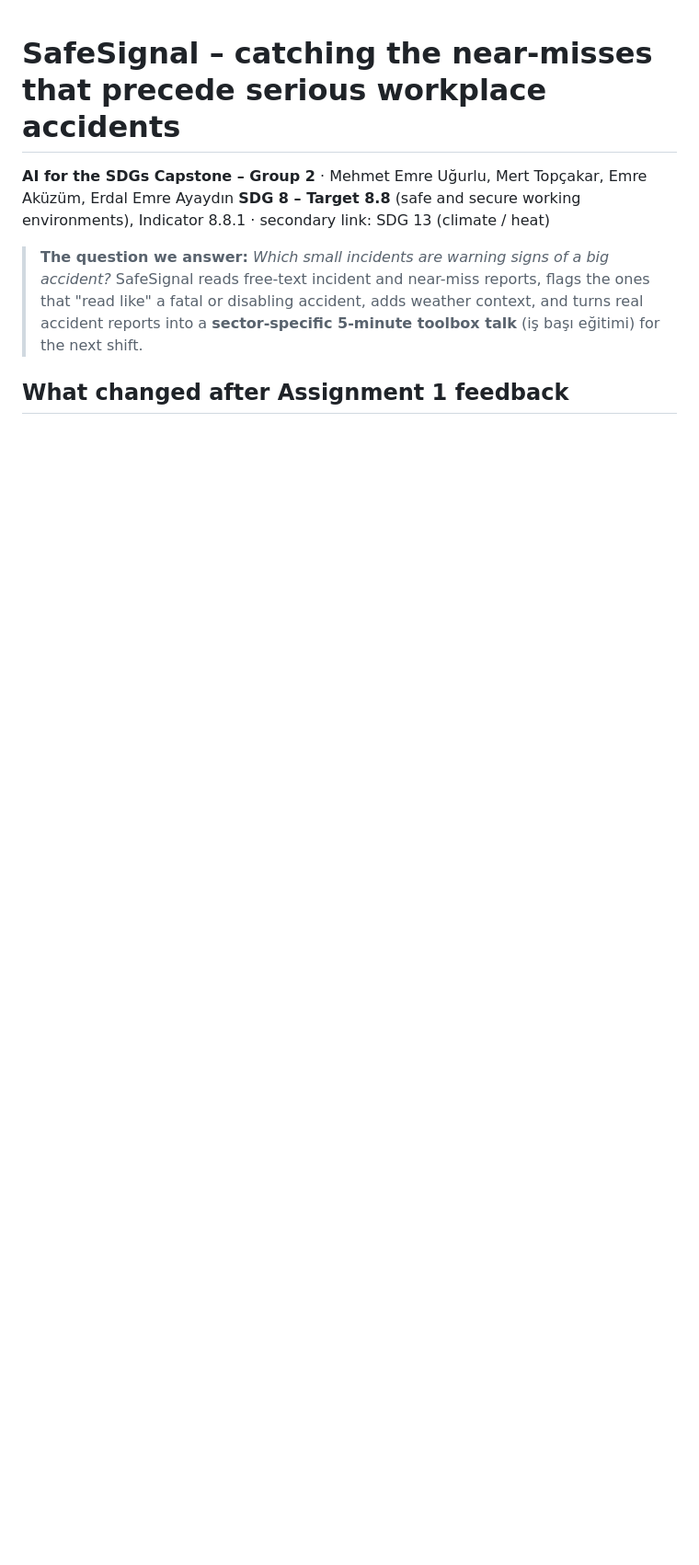
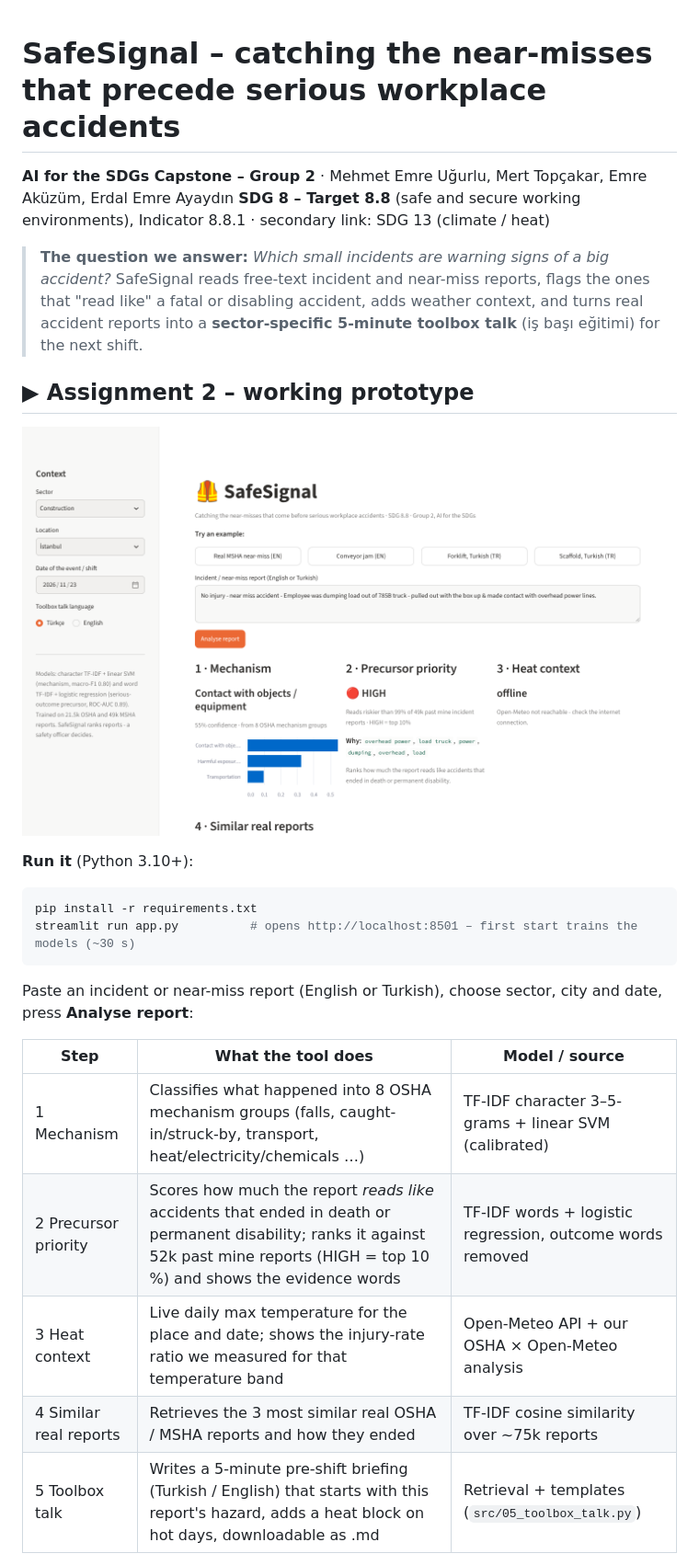
Before and after one commit to emre946/safesignal, a Markdown page: README.md, the part around one of its changes. Shown at 92% size. Rendered like a GitHub page; pictures changed too: figures/app_screenshot.png (added); blank space fills up the shorter version.

````diff
--- a/README.md
+++ b/README.md
@@ -8,4 +8,22 @@
 > accident, adds weather context, and turns real accident reports into a **sector-specific 5-minute toolbox talk**
 > (iş başı eğitimi) for the next shift.
 
-## What changed after Assignment 1 feedback
+## ▶ Assignment 2 – working prototype
+
+![SafeSignal app](figures/app_screenshot.png)
+
+**Run it** (Python 3.10+):
+```bash
+pip install -r requirements.txt
+streamlit run app.py          # opens http://localhost:8501 – first start trains the models (~30 s)
+```
+Paste an incident or near-miss report (English or Turkish), choose sector, city and date, press **Analyse report**:
+
+| Step | What the tool does | Model / source |
+|---|---|---|
+| 1 Mechanism | Classifies what happened into 8 OSHA mechanism groups (falls, caught-in/struck-by, transport, heat/electricity/chemicals …) | TF-IDF character 3–5-grams + linear SVM (calibrated) |
+| 2 Precursor priority | Scores how much the report *reads like* accidents that ended in death or permanent disability; ranks it against 52k past mine reports (HIGH = top 10 %) and shows the evidence words | TF-IDF words + logistic regression, outcome words removed |
+| 3 Heat context | Live daily max temperature for the place and date; shows the injury-rate ratio we measured for that temperature band | Open-Meteo API + our OSHA × Open-Meteo analysis |
+| 4 Similar real reports | Retrieves the 3 most similar real OSHA / MSHA reports and how they ended | TF-IDF cosine similarity over ~75k reports |
+| 5 Toolbox talk | Writes a 5-minute pre-shift briefing (Turkish / English) that starts with this report's hazard, adds a heat block on hot days, downloadable as .md | Retrieval + templates (`src/05_toolbox_talk.py`) |
+
````
Also changed, not shown: other parts of README.md (+61 -1 lines), docs/demo_video_script.md (added, +18 -0 lines), figures/app_screenshot_2.png (added), figures/model_comparison.png (added), 11 other files.
